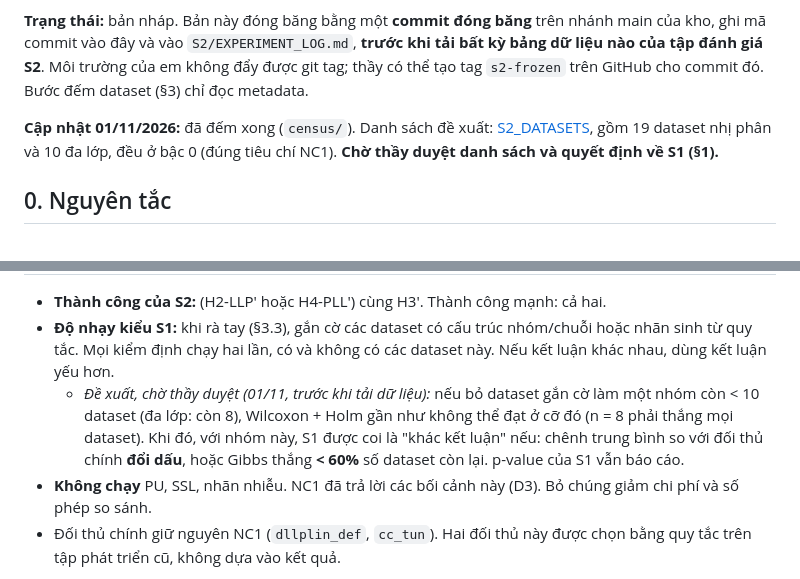
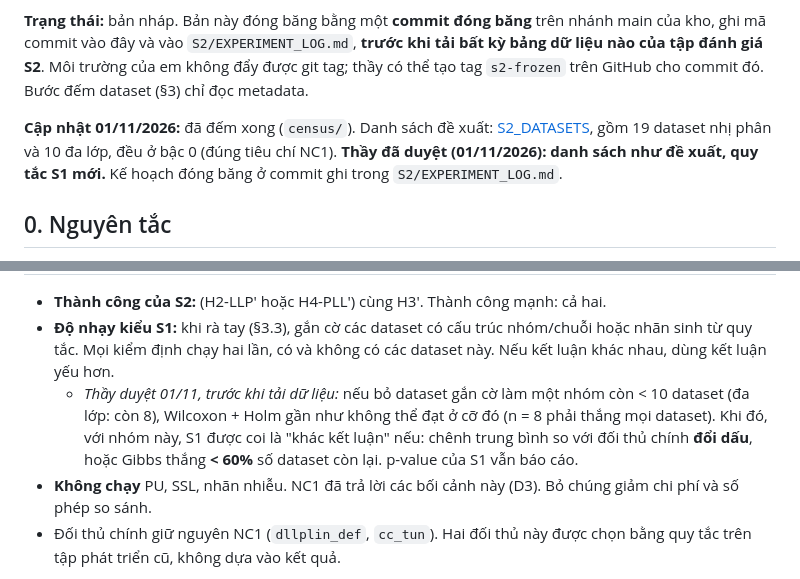
Before and after one commit to DRuanli/icgibbs, a Markdown page: de-tai-moi/S2/S2_PLAN.md, 2 parts joined by grey strips. Drawn GitHub-style.

```diff
--- a/de-tai-moi/S2/S2_PLAN.md
+++ b/de-tai-moi/S2/S2_PLAN.md
@@ -9,7 +9,7 @@
 
 **Trạng thái:** bản nháp. Bản này đóng băng bằng một **commit đóng băng** trên nhánh main của kho, ghi mã commit vào đây và vào `S2/EXPERIMENT_LOG.md`, **trước khi tải bất kỳ bảng dữ liệu nào của tập đánh giá S2**. Môi trường của em không đẩy được git tag; thầy có thể tạo tag `s2-frozen` trên GitHub cho commit đó. Bước đếm dataset (§3) chỉ đọc metadata.
 
-**Cập nhật 01/11/2026:** đã đếm xong (`census/`). Danh sách đề xuất: [S2_DATASETS](S2_DATASETS.md), gồm 19 dataset nhị phân và 10 đa lớp, đều ở bậc 0 (đúng tiêu chí NC1). **Chờ thầy duyệt danh sách và quyết định về S1 (§1).**
+**Cập nhật 01/11/2026:** đã đếm xong (`census/`). Danh sách đề xuất: [S2_DATASETS](S2_DATASETS.md), gồm 19 dataset nhị phân và 10 đa lớp, đều ở bậc 0 (đúng tiêu chí NC1). **Thầy đã duyệt (01/11/2026): danh sách như đề xuất, quy tắc S1 mới.** Kế hoạch đóng băng ở commit ghi trong `S2/EXPERIMENT_LOG.md`.
 
 ## 0. Nguyên tắc
 1. **Bài báo cáo cả hai nghiên cứu.** NC1 báo cáo đầy đủ, kể cả phần không đạt và phân tích lỗi. Không có kết quả nào của NC1 bị bỏ.
@@ -27,7 +27,7 @@
 
 - **Thành công của S2:** (H2-LLP′ hoặc H4-PLL′) cùng H3′. Thành công mạnh: cả hai.
 - **Độ nhạy kiểu S1:** khi rà tay (§3.3), gắn cờ các dataset có cấu trúc nhóm/chuỗi hoặc nhãn sinh từ quy tắc. Mọi kiểm định chạy hai lần, có và không có các dataset này. Nếu kết luận khác nhau, dùng kết luận yếu hơn.
-  - *Đề xuất, chờ thầy duyệt (01/11, trước khi tải dữ liệu):* nếu bỏ dataset gắn cờ làm một nhóm còn < 10 dataset (đa lớp: còn 8), Wilcoxon + Holm gần như không thể đạt ở cỡ đó (n = 8 phải thắng mọi dataset). Khi đó, với nhóm này, S1 được coi là "khác kết luận" nếu: chênh trung bình so với đối thủ chính **đổi dấu**, hoặc Gibbs thắng **< 60%** số dataset còn lại. p-value của S1 vẫn báo cáo.
+  - *Thầy duyệt 01/11, trước khi tải dữ liệu:* nếu bỏ dataset gắn cờ làm một nhóm còn < 10 dataset (đa lớp: còn 8), Wilcoxon + Holm gần như không thể đạt ở cỡ đó (n = 8 phải thắng mọi dataset). Khi đó, với nhóm này, S1 được coi là "khác kết luận" nếu: chênh trung bình so với đối thủ chính **đổi dấu**, hoặc Gibbs thắng **< 60%** số dataset còn lại. p-value của S1 vẫn báo cáo.
 - **Không chạy** PU, SSL, nhãn nhiễu. NC1 đã trả lời các bối cảnh này (D3). Bỏ chúng giảm chi phí và số phép so sánh.
 - Đối thủ chính giữ nguyên NC1 (`dllplin_def`, `cc_tun`). Hai đối thủ này được chọn bằng quy tắc trên tập phát triển cũ, không dựa vào kết quả.
 
```
Also changed, not shown: de-tai-moi/S2/EXPERIMENT_LOG.md (added, +16 -0 lines), de-tai-moi/S2/S2_DATASETS.md (+1 -1 lines).
